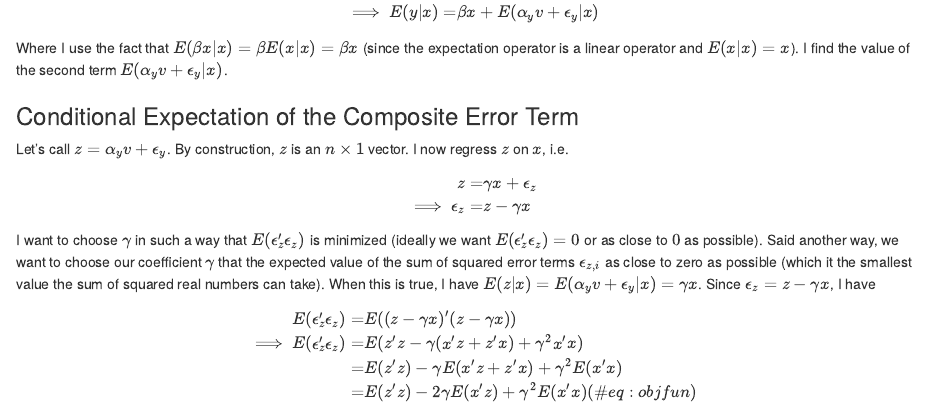
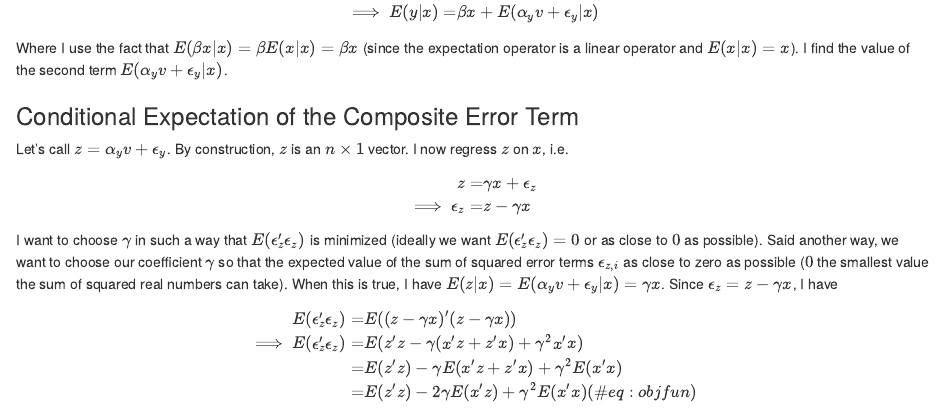
Before and after one commit to jModeler/jmodeler.github.io, an R Markdown document (posts/2025-05-18-omitted-variables-bias-simple-example-proof/index.en.Rmd): the page in a window 1100 px wide, from 1100 px down. Rendered offline with R 4.5, knitr and Pandoc, with nearby package versions.

Commit message:
deploy: jModeler/website_source@729c8533125b03b09bd00ad3d5b957503cd120d0

```diff
--- a/posts/2025-05-18-omitted-variables-bias-simple-example-proof/index.en.Rmd
+++ b/posts/2025-05-18-omitted-variables-bias-simple-example-proof/index.en.Rmd
@@ -70,7 +70,7 @@ z = & \gamma x + \epsilon_z \\
 \implies \epsilon_z = & z - \gamma x
 \end{align}
 
-I want to choose $\gamma$ in such a way that $E(\epsilon_z'\epsilon_z)$ is minimized (ideally we want $E(\epsilon_z'\epsilon_z) = 0$ or as close to $0$ as possible). Said another way, we want to choose our coefficient $\gamma$ that the expected value of the sum of squared error terms $\epsilon_{z,i}$ as close to zero as possible (which it the smallest value the sum of squared real numbers can take). When this is true, I have $E(z|x)= E(\alpha_y v + \epsilon_y|x) = \gamma x$. Since $\epsilon_z = z - \gamma x$, I have
+I want to choose $\gamma$ in such a way that $E(\epsilon_z'\epsilon_z)$ is minimized (ideally we want $E(\epsilon_z'\epsilon_z) = 0$ or as close to $0$ as possible). Said another way, we want to choose our coefficient $\gamma$ so that the expected value of the sum of squared error terms $\epsilon_{z,i}$ as close to zero as possible ($0$ the smallest value the sum of squared real numbers can take). When this is true, I have $E(z|x)= E(\alpha_y v + \epsilon_y|x) = \gamma x$. Since $\epsilon_z = z - \gamma x$, I have
 
 \begin{align}
 E(\epsilon_z'\epsilon_z) = & E((z - \gamma x)'(z - \gamma x)) \\
```
Also changed, not shown: posts/2025-05-18-omitted-variables-bias-simple-example-proof/index.html.
